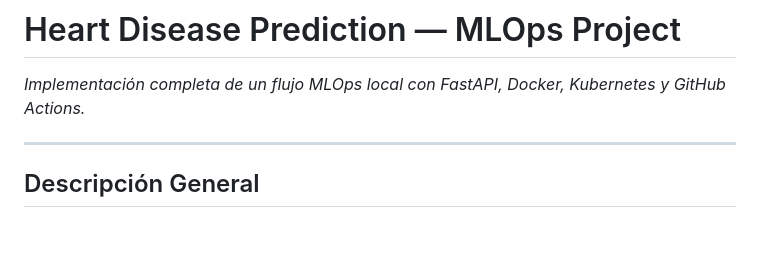
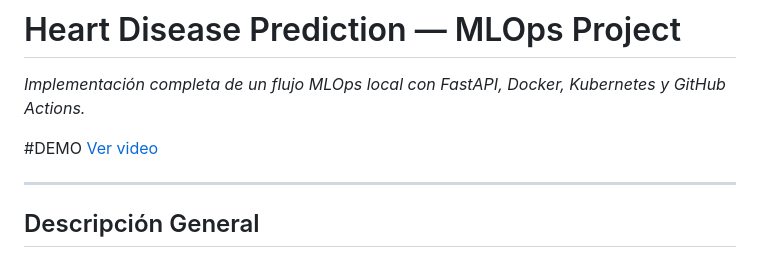
Before and after one commit to omedinaavilla/Heart-disease-Mlops, a Markdown page: README.md, the part around the change. Drawn GitHub-style; blank space fills up the shorter version.

```diff
--- a/README.md
+++ b/README.md
@@ -1,6 +1,9 @@
 # Heart Disease Prediction — MLOps Project
 
  *Implementación completa de un flujo MLOps local con FastAPI, Docker, Kubernetes y GitHub Actions.*
+
+ #DEMO
+ [Ver video](/video2681018765.mp4)
 
 ---
 
```
